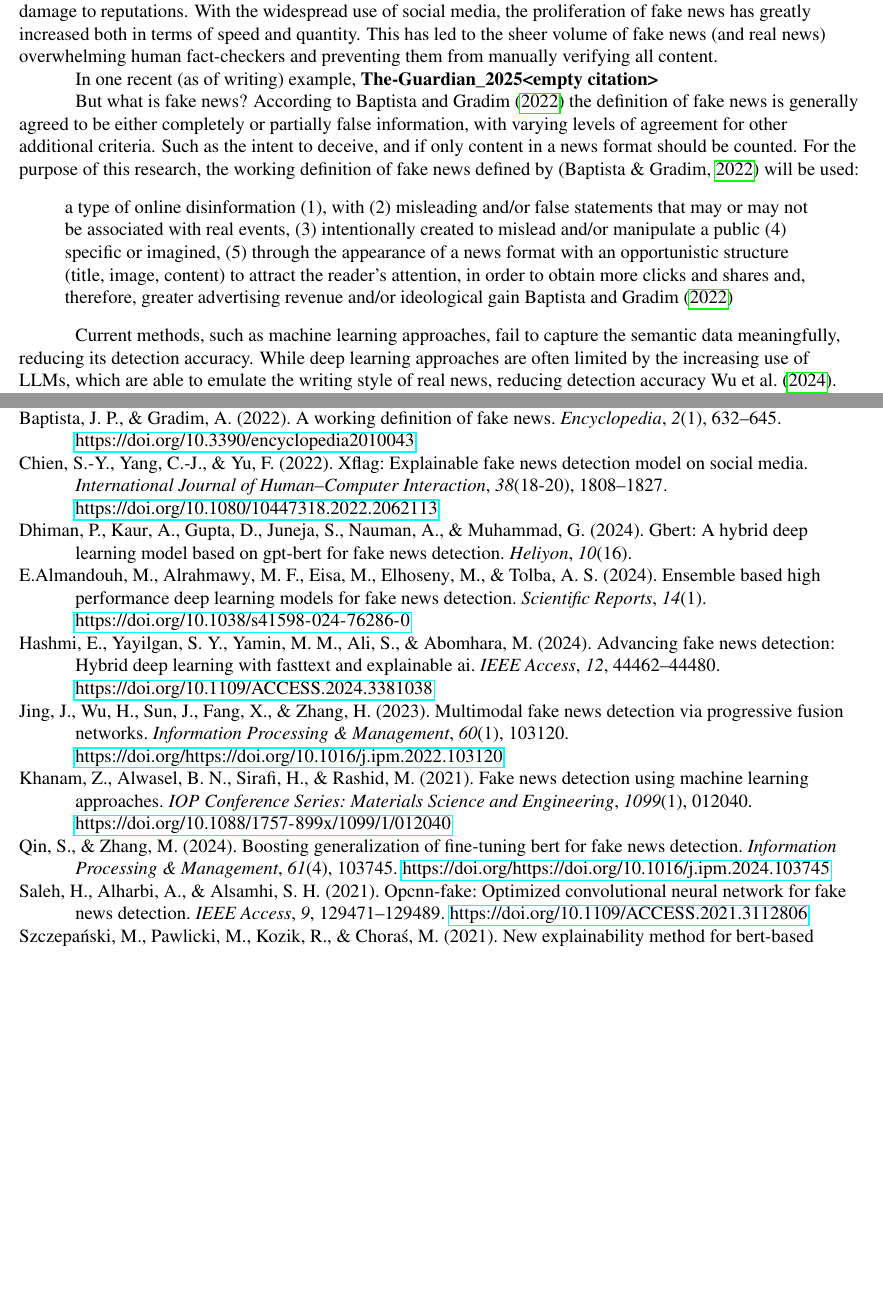
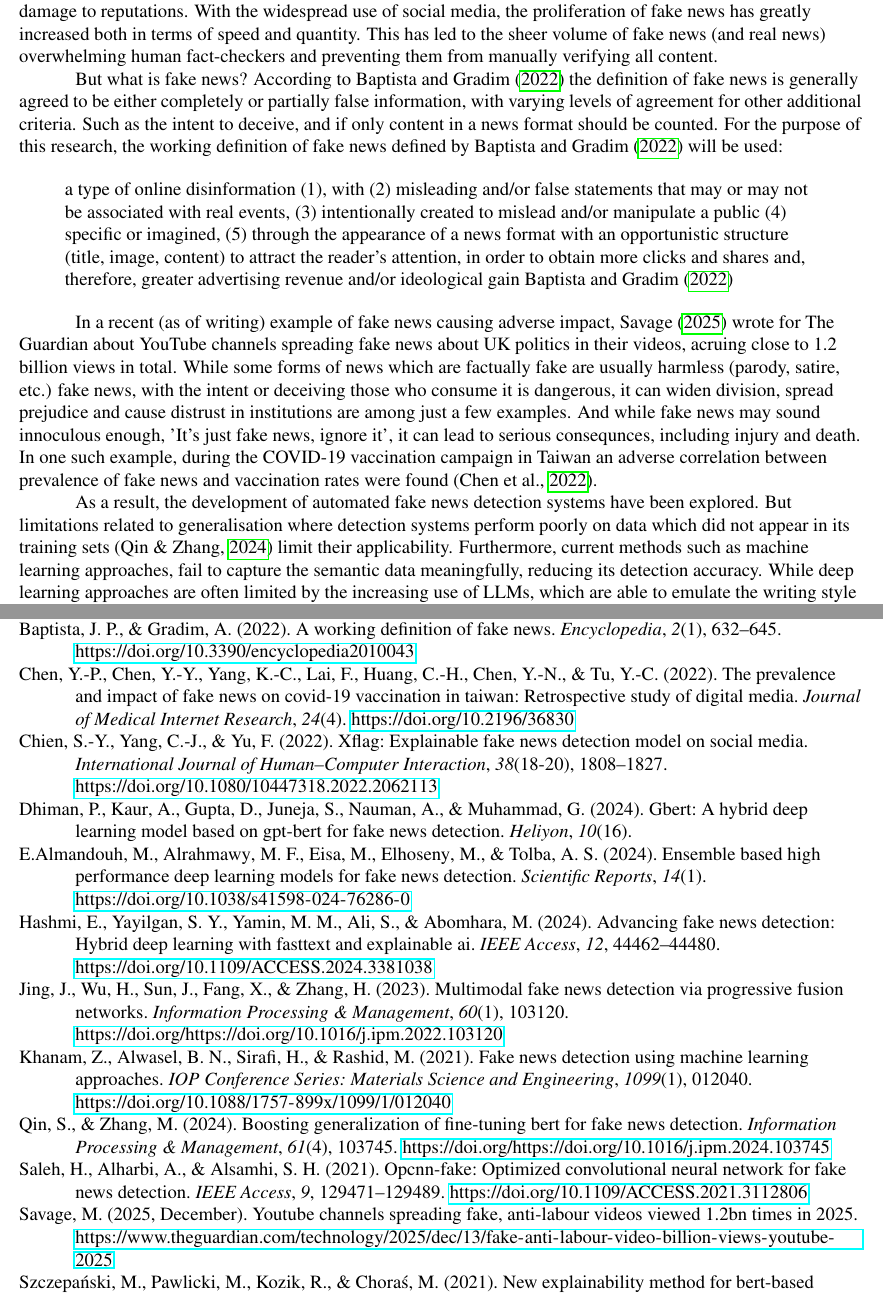
Before and after one commit to sadjordan/Detecting-Fake-News-with-Deep-Learning, a LaTeX paper (FYP/main.tex): two parts of pages 2 and 13 of 13 before the commit and two parts of pages 2 and 13 of 14 after it, joined at a grey line, cut so that both start at the same text, the shorter picture padded with empty space. Compiled offline with pdfLaTeX.

Commit message:
Problem statement revamp in progress

```diff
--- a/FYP/main.tex
+++ b/FYP/main.tex
@@ -39,20 +39,8 @@ Jordan Ling Shen Hang
 \subsection{Problem Statement}
 Fake news threatens personal, organisational and institutions by creating distrust and damaging reputations. Fake news can be particularly damaging as even if it can be refuted, it may still cause lasting damage to reputations. With the widespread use of social media, the proliferation of fake news has greatly increased both in terms of speed and quantity. This has led to the sheer volume of fake news (and real news) overwhelming human fact-checkers and preventing them from manually verifying all content.
 
-In one recent (as of writing) example, \textcite{The-Guardian_2025}
-%reference
+But what is fake news? According to \textcite{definition} the definition of fake news is generally agreed to be either completely or partially false information, with varying levels of agreement for other additional criteria. Such as the intent to deceive, and if only content in a news format should be counted. For the purpose of this research, the working definition of fake news defined by \textcite{definition} will be used:
 
-%continue later/ delete, not sure if relevant
-
-% \begin{figure}[H]
-%     \centering
-%     \includegraphics[width=0.8\linewidth]{search_term-fake-news.png}
-%     \caption{Note. Figure depicts Google searches for the search term "Fake News".}
-%     \label{fig:placeholder}
-% \end{figure}
-% %cite properly
-
-But what is fake news? According to \textcite{definition} the definition of fake news is generally agreed to be either completely or partially false information, with varying levels of agreement for other additional criteria. Such as the intent to deceive, and if only content in a news format should be counted. For the purpose of this research, the working definition of fake news defined by \parencite{definition} will be used:
 \begin{quote}
     a type of online disinformation (1), with (2) misleading
 and/or false statements that may or may not be associated with real events, (3) intentionally
@@ -62,16 +50,12 @@ the reader’s attention, in order to obtain more clicks and shares and, therefo
 advertising revenue and/or ideological gain \textcite{definition}
 \end{quote}
 
-%unsure if needed
+In a recent (as of writing) example of fake news causing adverse impact, \textcite{Savage-Guardian_2025} wrote for The Guardian about YouTube channels spreading fake news about UK politics in their videos, acruing close to 1.2 billion views in total. While some forms of news which are factually fake are usually harmless (parody, satire, etc.) fake news, with the intent or deceiving those who consume it is dangerous, it can widen division, spread prejudice and cause distrust in institutions are among just a few examples. And while fake news may sound innoculous enough, 'It's just fake news, ignore it', it can lead to serious consequnces, including injury and death. In one such example, during the COVID-19 vaccination campaign in Taiwan an adverse correlation between prevalence of fake news and vaccination rates were found \parencite{vaccination}.
 
-Current methods, such as machine learning approaches, fail to capture the semantic data meaningfully, reducing its detection accuracy. While deep learning approaches are often limited by the increasing use of LLMs, which are able to emulate the writing style of real news, reducing detection accuracy \textcite{sheepdog}.
+As a result, the development of automated fake news detection systems have been explored. But limitations related to generalisation where detection systems perform poorly on data which did not appear in its training sets \parencite{BERT-finetuning} limit their applicability. Furthermore, current methods such as machine learning approaches, fail to capture the semantic data meaningfully, reducing its detection accuracy. While deep learning approaches are often limited by the increasing use of LLMs, which are able to emulate the writing style of real news, reducing detection accuracy \textcite{sheepdog}.
+
 
 This highlights the need for new approaches which are capable of tackling LLM-generated fake news.
-
-
-
-
-%need more here
 
 \subsection{Research Objectives}
 The objectives of this project are:
```
Also changed, not shown: FYP/MyBib.bib (+2 -0 lines), FYP/main.bbl (deleted), FYP/main.pdf, 11 other files.
